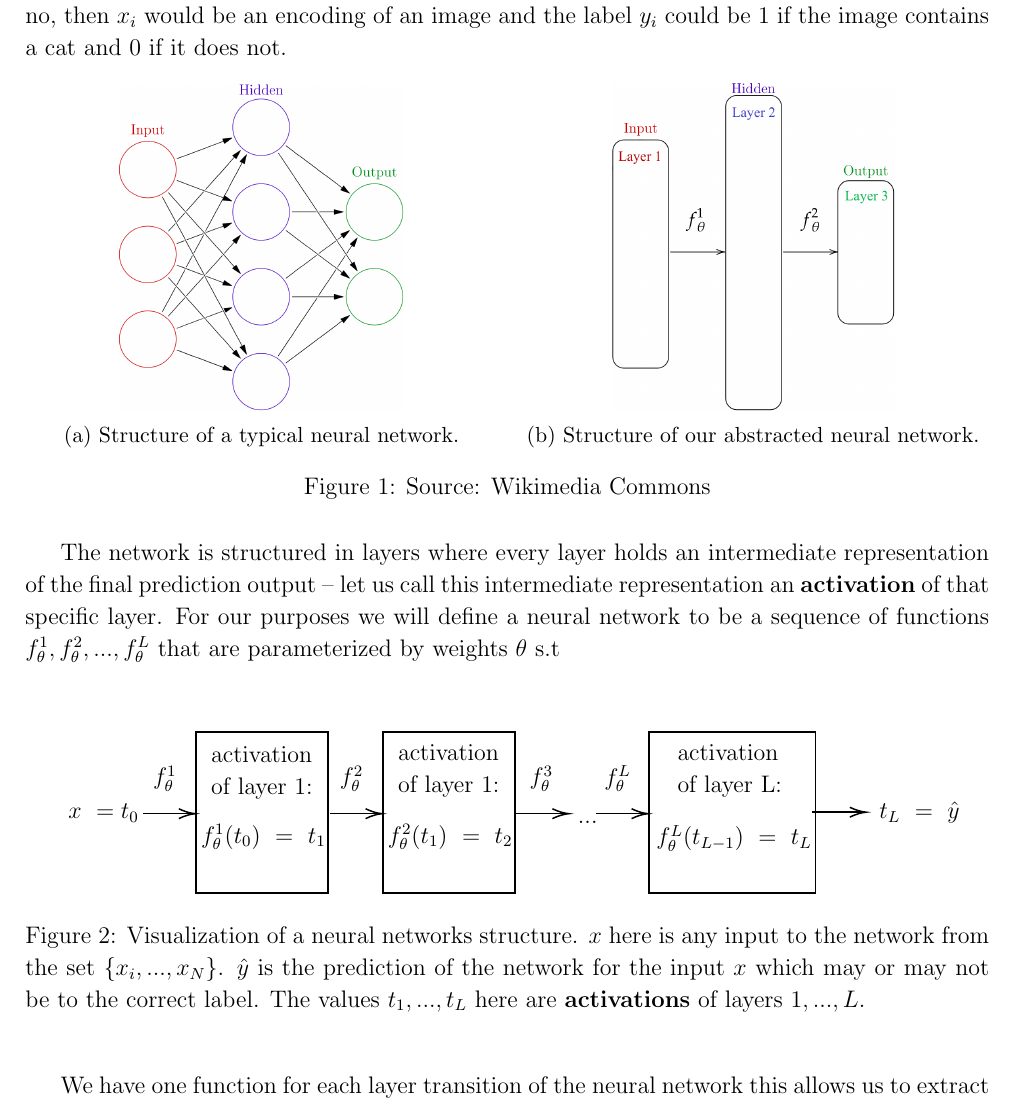
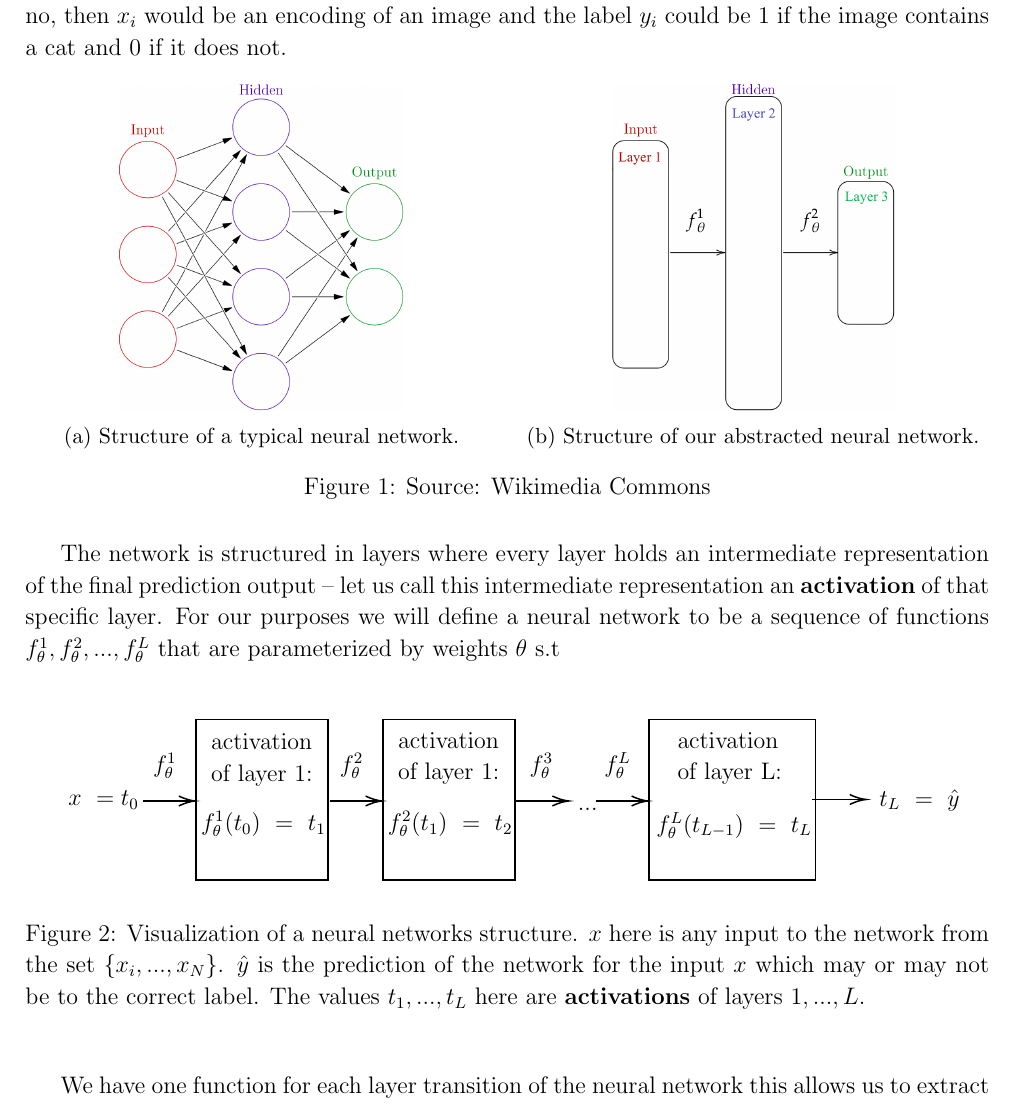
Before and after one commit to etherandrius/dissertation, a LaTeX document (main/preparation.tex): part of page 4 of 8, cut so that both start at the same text. Compiled offline with pdfLaTeX.

Commit message:
hacked upa a hack for the hack that I was hacking the other day of hacks, hacker

```diff
--- a/main/preparation.tex
+++ b/main/preparation.tex
@@ -258,6 +258,7 @@ we will define a neural network to be a sequence of functions
 $f_{\theta}^1,f_{\theta}^2,...,f_{\theta}^L$ that are parameterized by weights
 $\theta$ s.t
 
+\vbox{
 \input{figs/network.tex}
 \vspace*{-\baselineskip}
 \vspace*{-\baselineskip}
```
Also changed, not shown: main/preparation.pdf, main/preparation.tex (1 more changed lines).
